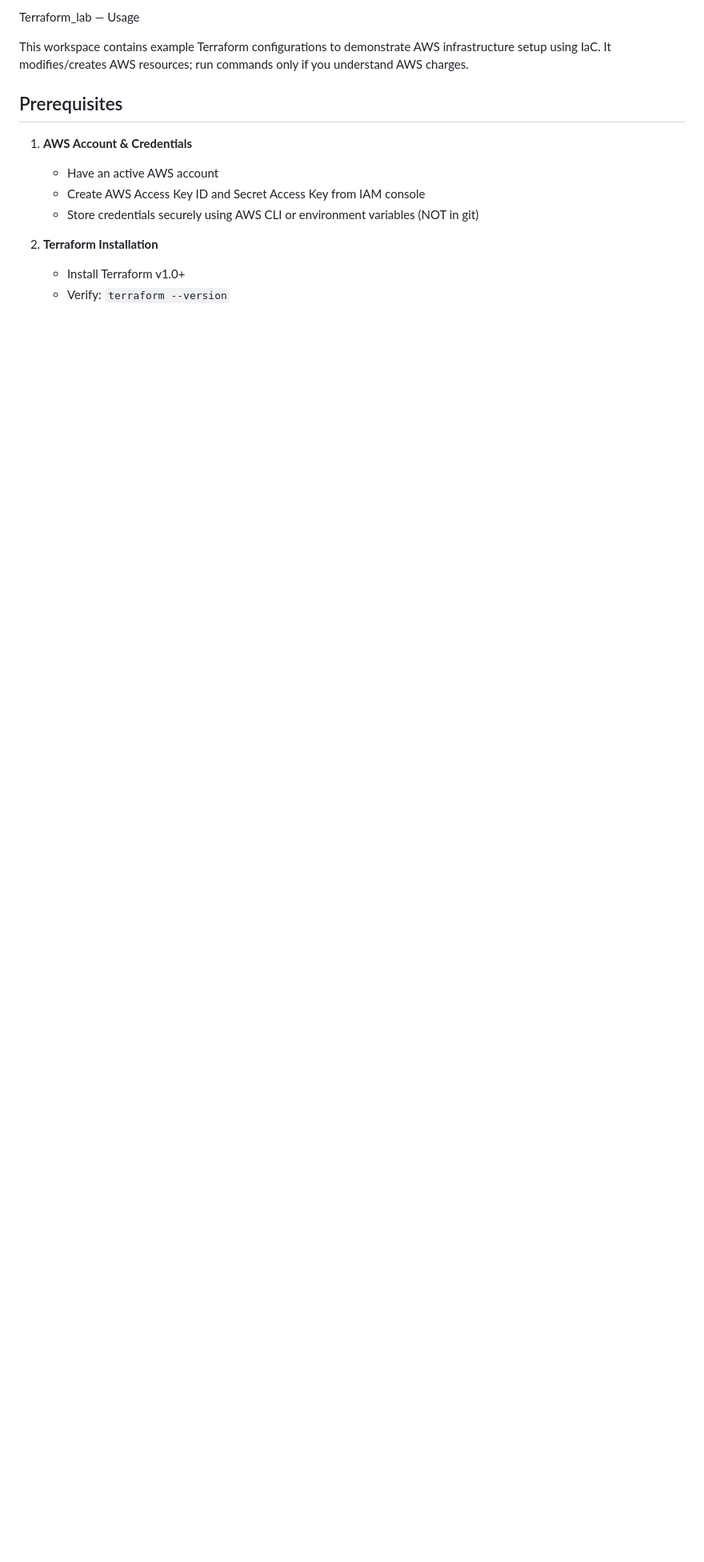
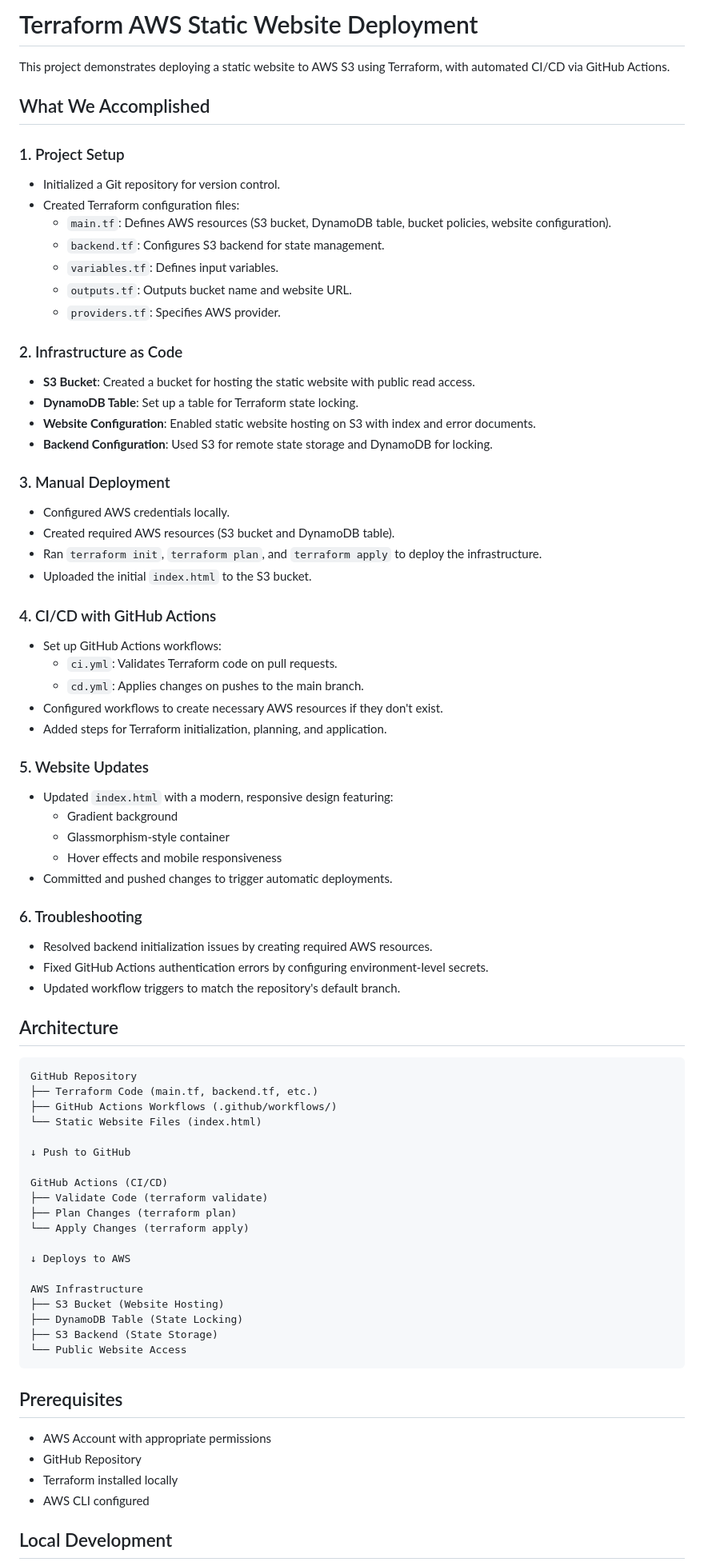
Before and after one commit to NOORULAIN924/TERRAFORM2, a Markdown page: README.md, the part around one of its changes. Shown at 80% size. Drawn GitHub-style; blank space fills up the shorter version.

````diff
--- a/README.md
+++ b/README.md
@@ -1,15 +1,79 @@
-Terraform_lab — Usage
+# Terraform AWS Static Website Deployment
 
-This workspace contains example Terraform configurations to demonstrate AWS infrastructure setup using IaC. It modifies/creates AWS resources; run commands only if you understand AWS charges.
+This project demonstrates deploying a static website to AWS S3 using Terraform, with automated CI/CD via GitHub Actions.
+
+## What We Accomplished
+
+### 1. Project Setup
+- Initialized a Git repository for version control.
+- Created Terraform configuration files:
+  - `main.tf`: Defines AWS resources (S3 bucket, DynamoDB table, bucket policies, website configuration).
+  - `backend.tf`: Configures S3 backend for state management.
+  - `variables.tf`: Defines input variables.
+  - `outputs.tf`: Outputs bucket name and website URL.
+  - `providers.tf`: Specifies AWS provider.
+
+### 2. Infrastructure as Code
+- **S3 Bucket**: Created a bucket for hosting the static website with public read access.
+- **DynamoDB Table**: Set up a table for Terraform state locking.
+- **Website Configuration**: Enabled static website hosting on S3 with index and error documents.
+- **Backend Configuration**: Used S3 for remote state storage and DynamoDB for locking.
+
+### 3. Manual Deployment
+- Configured AWS credentials locally.
+- Created required AWS resources (S3 bucket and DynamoDB table).
+- Ran `terraform init`, `terraform plan`, and `terraform apply` to deploy the infrastructure.
+- Uploaded the initial `index.html` to the S3 bucket.
+
+### 4. CI/CD with GitHub Actions
+- Set up GitHub Actions workflows:
+  - `ci.yml`: Validates Terraform code on pull requests.
+  - `cd.yml`: Applies changes on pushes to the main branch.
+- Configured workflows to create necessary AWS resources if they don't exist.
+- Added steps for Terraform initialization, planning, and application.
+
+### 5. Website Updates
+- Updated `index.html` with a modern, responsive design featuring:
+  - Gradient background
+  - Glassmorphism-style container
+  - Hover effects and mobile responsiveness
+- Committed and pushed changes to trigger automatic deployments.
+
+### 6. Troubleshooting
+- Resolved backend initialization issues by creating required AWS resources.
+- Fixed GitHub Actions authentication errors by configuring environment-level secrets.
+- Updated workflow triggers to match the repository's default branch.
+
+## Architecture
+
+```
+GitHub Repository
+├── Terraform Code (main.tf, backend.tf, etc.)
+├── GitHub Actions Workflows (.github/workflows/)
+└── Static Website Files (index.html)
+
+↓ Push to GitHub
+
+GitHub Actions (CI/CD)
+├── Validate Code (terraform validate)
+├── Plan Changes (terraform plan)
+└── Apply Changes (terraform apply)
+
+↓ Deploys to AWS
+
+AWS Infrastructure
+├── S3 Bucket (Website Hosting)
+├── DynamoDB Table (State Locking)
+├── S3 Backend (State Storage)
+└── Public Website Access
+```
 
 ## Prerequisites
 
-1. **AWS Account & Credentials**
-   - Have an active AWS account
-   - Create AWS Access Key ID and Secret Access Key from IAM console
-   - Store credentials securely using AWS CLI or environment variables (NOT in git)
+- AWS Account with appropriate permissions
+- GitHub Repository
+- Terraform installed locally
+- AWS CLI configured
 
-2. **Terraform Installation**
-   - Install Terraform v1.0+
-   - Verify: `terraform --version`
+## Local Development
 
````
Also changed, not shown: other parts of README.md (+21 -169 lines).
